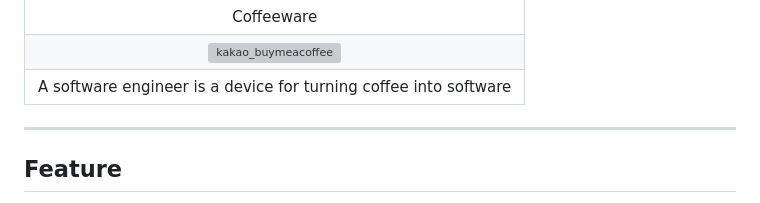
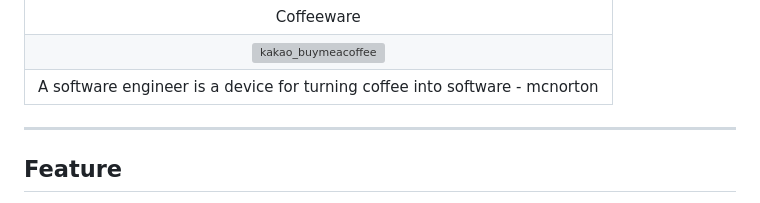
Before and after one commit to mcnorton/mome, a Markdown page: README.md, the part around the change. Drawn GitHub-style; grey boxes are pictures that could not be loaded.

```diff
--- a/README.md
+++ b/README.md
@@ -17,7 +17,7 @@
 |:--:|
 | Coffeeware |
 | <a href="https://qr.kakaopay.com/Ej7rXgFvM73a04911">![kakao_buymeacoffee](https://github.com/user-attachments/assets/7dee1285-0f93-4992-bb91-79ae7be0c048)
-</a>A software engineer is a device for turning coffee into software |
+</a>A software engineer is a device for turning coffee into software - mcnorton|
 
 
 ---
```
